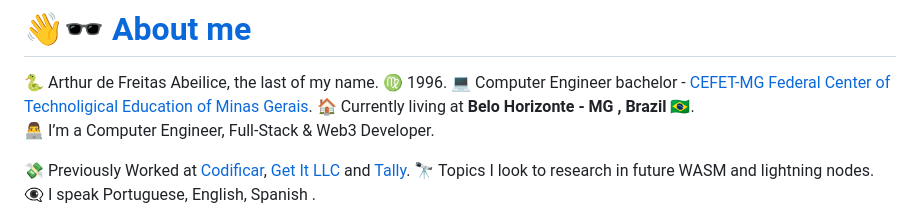
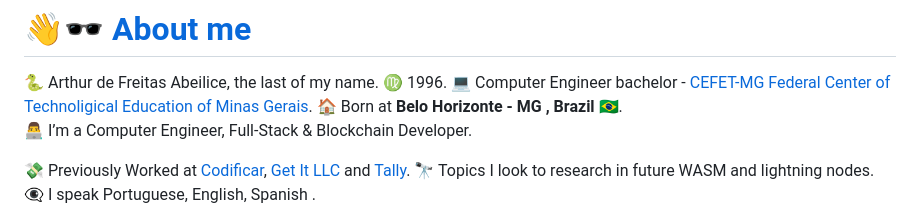
Before and after one commit to afa7789/afa7789, a Markdown page: README.md, the part around the change. Rendered like a GitHub page.

```diff
--- a/README.md
+++ b/README.md
@@ -3,8 +3,8 @@
 🐍 Arthur de Freitas Abeilice, the last of my name. </br>
 ♍ 1996.</br>
 💻 Computer Engineer bachelor - [CEFET-MG Federal Center of Technoligical Education of Minas Gerais](https://www.cefetmg.br).</br>
-🏠 Currently living at __Belo Horizonte - MG , Brazil__ 🇧🇷. <br/>
-👨‍💻 I’m a Computer Engineer, Full-Stack & Web3 Developer.<br/>
+🏠 Born at __Belo Horizonte - MG , Brazil__ 🇧🇷. <br/>
+👨‍💻 I’m a Computer Engineer, Full-Stack & Blockchain Developer.<br/>
 <!--  💼 Now on board of [Tally](https://tally.xyz) as Backend Engineer, ~or fullstack if they don't notice I'm doing stuff at the front when possible~.</br> -->
 💸 Previously Worked at [Codificar](https://codificar.com.br), [Get It LLC](https://get.it) and [Tally](https://tally.xyz).</br>
 🔭 Topics I look to research in future WASM and lightning nodes.<br/>
```
